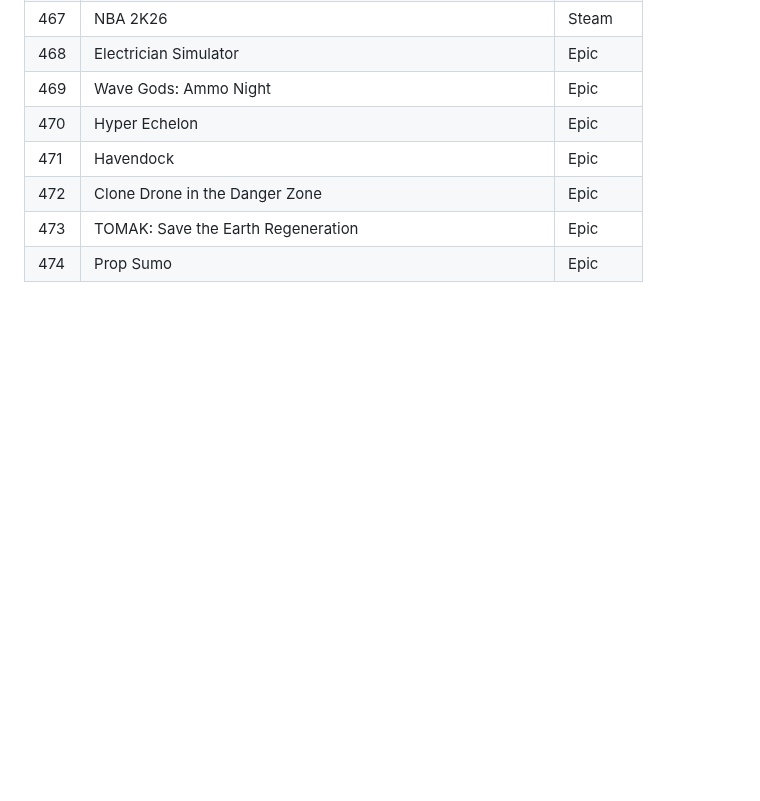
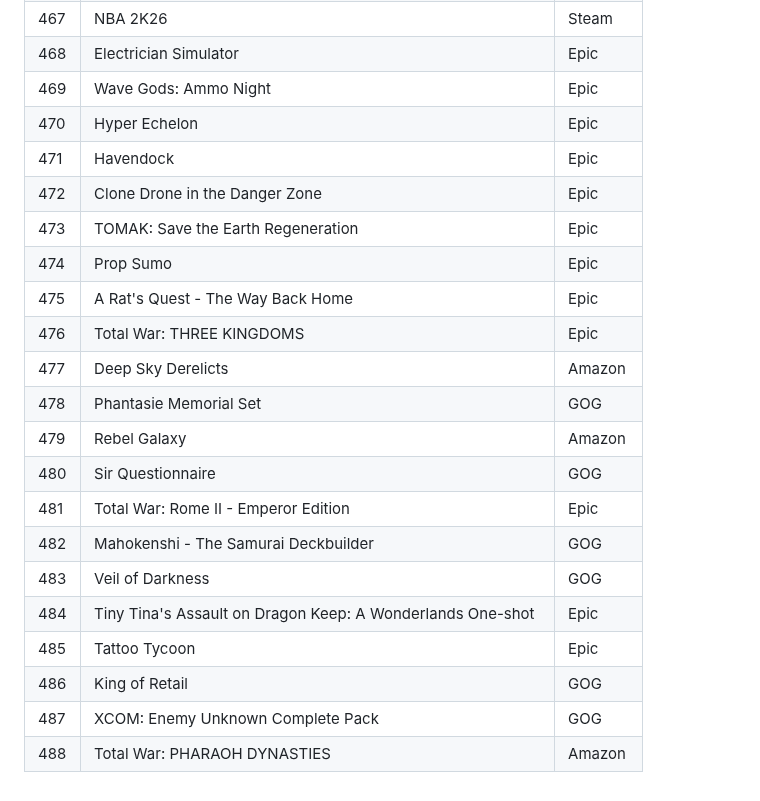
Before and after one commit to andmorgue/other, a Markdown page: games/own.md, the part around the change. GitHub-like rendering; blank space fills up the shorter version.

```diff
--- a/games/own.md
+++ b/games/own.md
@@ -474,3 +474,17 @@
 | 472 | Clone Drone in the Danger Zone | Epic |
 | 473 | TOMAK: Save the Earth Regeneration | Epic |
 | 474 | Prop Sumo | Epic |
+| 475 | A Rat's Quest - The Way Back Home | Epic |
+| 476 | Total War: THREE KINGDOMS | Epic |
+| 477 | Deep Sky Derelicts | Amazon |
+| 478 | Phantasie Memorial Set | GOG |
+| 479 | Rebel Galaxy | Amazon |
+| 480 | Sir Questionnaire | GOG |
+| 481 | Total War: Rome II - Emperor Edition | Epic |
+| 482 | Mahokenshi - The Samurai Deckbuilder | GOG |
+| 483 | Veil of Darkness | GOG |
+| 484 | Tiny Tina's Assault on Dragon Keep: A Wonderlands One-shot | Epic |
+| 485 | Tattoo Tycoon | Epic |
+| 486 | King of Retail | GOG |
+| 487 | XCOM: Enemy Unknown Complete Pack | GOG |
+| 488 | Total War: PHARAOH DYNASTIES | Amazon |
```
